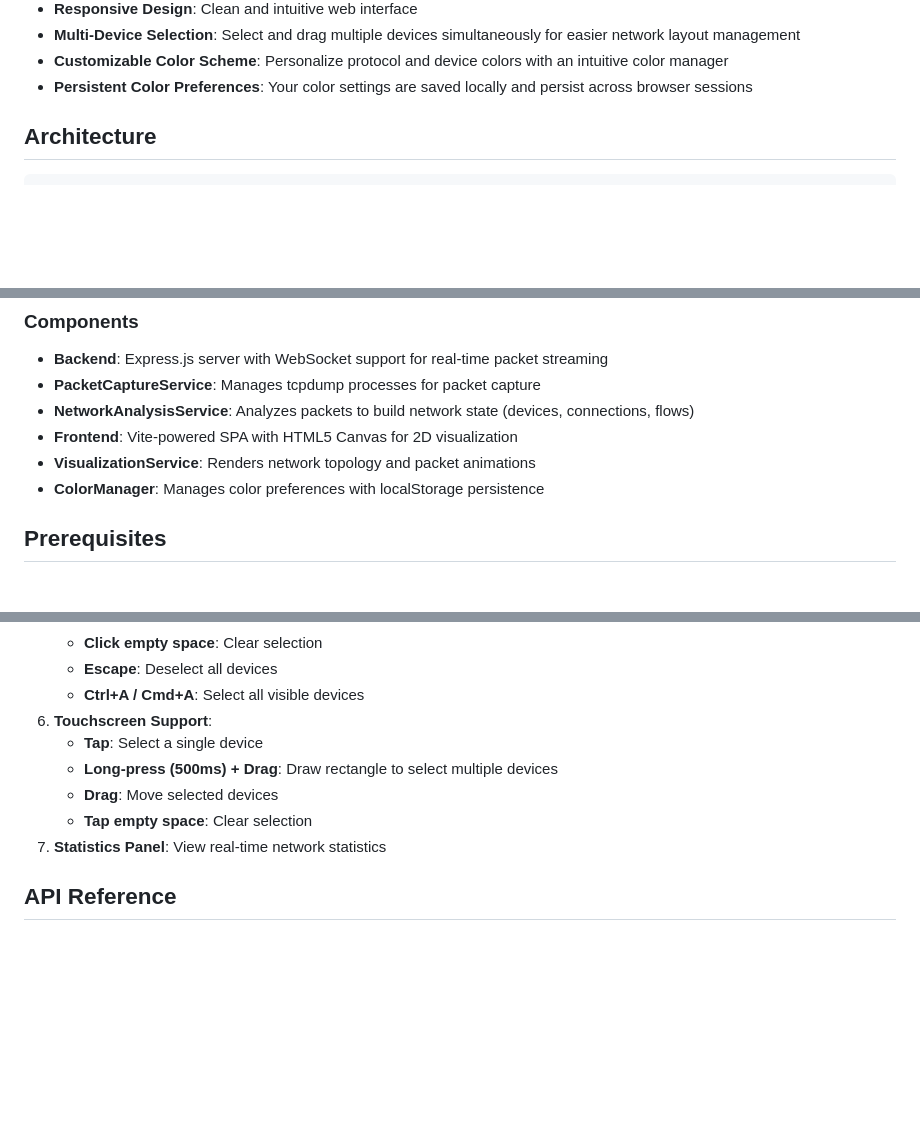
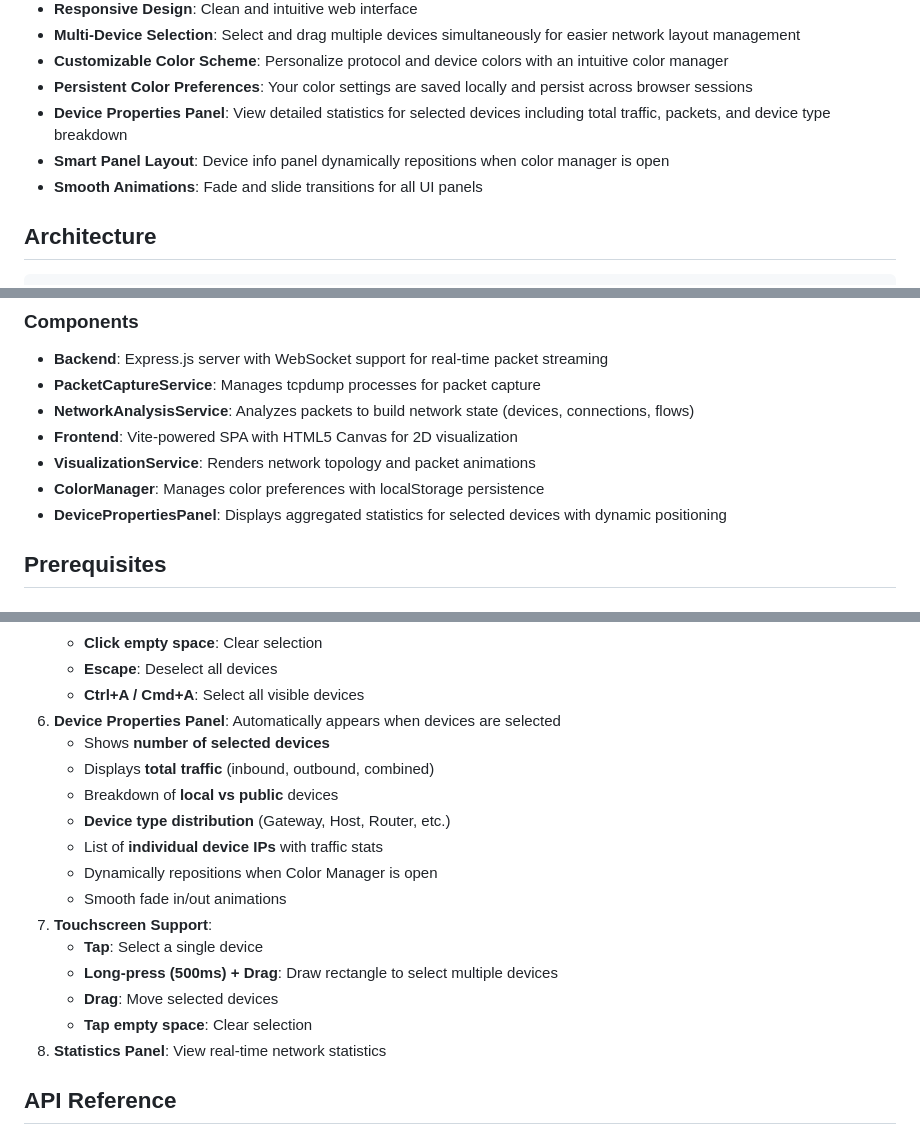
Before and after one commit to KobiSteve07/packetview, a Markdown page: README.md, 3 parts joined by grey strips. Rendered like a GitHub page; blank space fills up the shorter version.

Commit message:
docs: document device properties panel and animation features
Update README.md with new features including:

- Device Properties Panel with traffic statistics and device breakdown

- Smart Panel Layout that repositions when Color Manager is open

- Smooth Animations for fade and slide transitions

- Updated Components section with DevicePropertiesPanel

- New Usage section for Device Properties Panel

Ultraworked with [Sisyphus](https://github.com/code-yeongyu/oh-my-opencode)

Co-authored-by: Sisyphus <clio-agent@sisyphuslabs.ai>

```diff
--- a/README.md
+++ b/README.md
@@ -26,6 +26,9 @@ PacketView is a full-stack application that captures network packets using `tcpd
 - **Multi-Device Selection**: Select and drag multiple devices simultaneously for easier network layout management
 - **Customizable Color Scheme**: Personalize protocol and device colors with an intuitive color manager
 - **Persistent Color Preferences**: Your color settings are saved locally and persist across browser sessions
+- **Device Properties Panel**: View detailed statistics for selected devices including total traffic, packets, and device type breakdown
+- **Smart Panel Layout**: Device info panel dynamically repositions when color manager is open
+- **Smooth Animations**: Fade and slide transitions for all UI panels
 
 ## Architecture
 
@@ -53,6 +56,7 @@ PacketView/
 - **Frontend**: Vite-powered SPA with HTML5 Canvas for 2D visualization
 - **VisualizationService**: Renders network topology and packet animations
 - **ColorManager**: Manages color preferences with localStorage persistence
+- **DevicePropertiesPanel**: Displays aggregated statistics for selected devices with dynamic positioning
 
 
 ## Prerequisites
@@ -173,12 +177,20 @@ The backend will serve the built frontend files and listen on port 3001.
    - **Click empty space**: Clear selection
    - **Escape**: Deselect all devices
    - **Ctrl+A / Cmd+A**: Select all visible devices
-6. **Touchscreen Support**:
+6. **Device Properties Panel**: Automatically appears when devices are selected
+   - Shows **number of selected devices**
+   - Displays **total traffic** (inbound, outbound, combined)
+   - Breakdown of **local vs public** devices
+   - **Device type distribution** (Gateway, Host, Router, etc.)
+   - List of **individual device IPs** with traffic stats
+   - Dynamically repositions when Color Manager is open
+   - Smooth fade in/out animations
+7. **Touchscreen Support**:
    - **Tap**: Select a single device
    - **Long-press (500ms) + Drag**: Draw rectangle to select multiple devices
    - **Drag**: Move selected devices
    - **Tap empty space**: Clear selection
-7. **Statistics Panel**: View real-time network statistics
+8. **Statistics Panel**: View real-time network statistics
 
 ## API Reference
 
```
